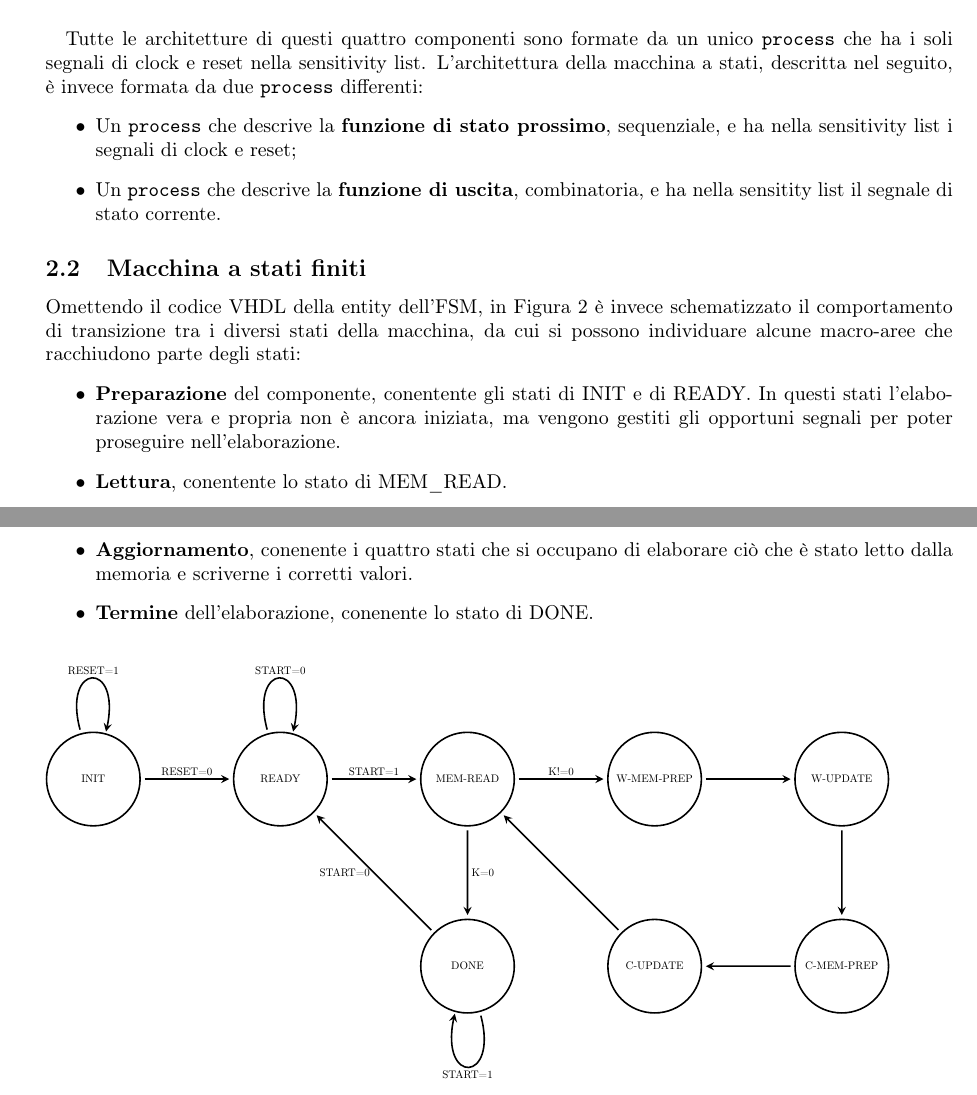
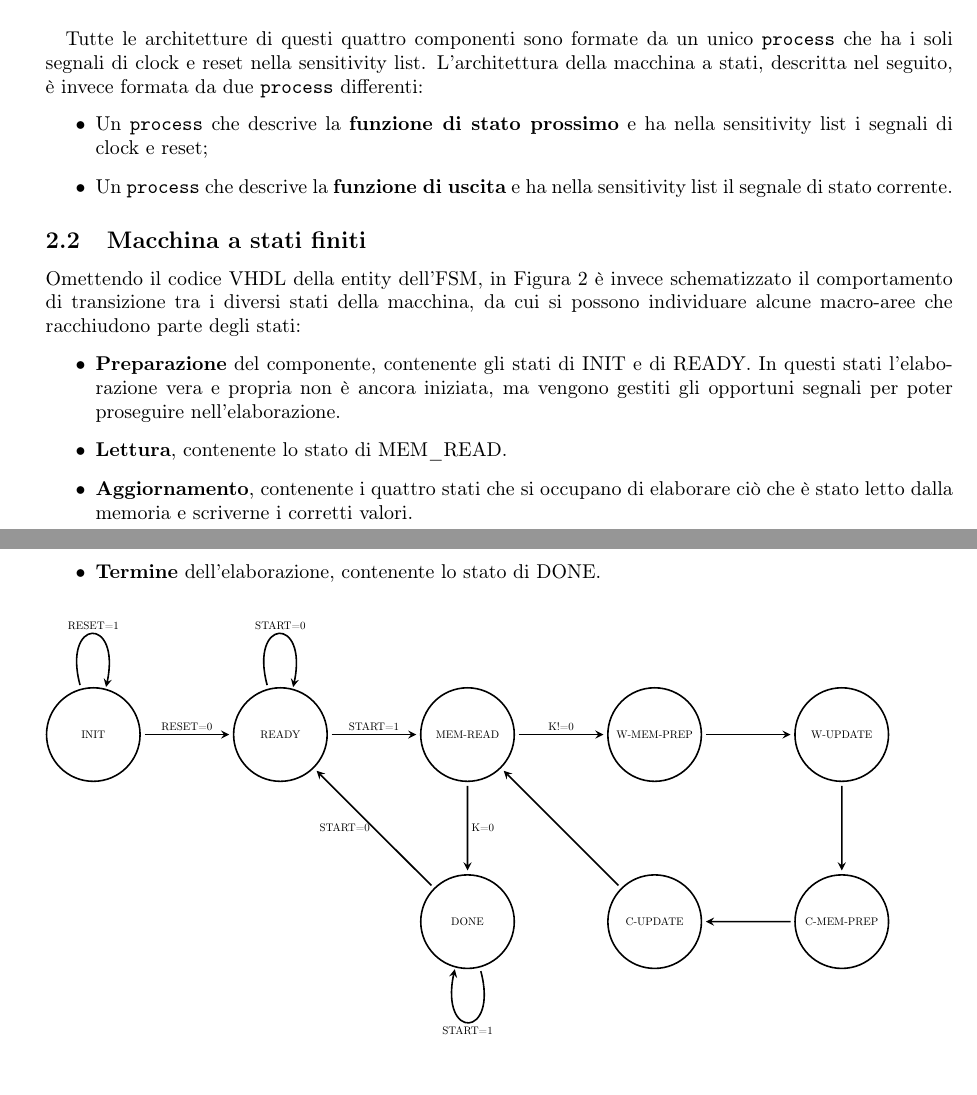
Before and after one commit to AlessandroDF/ProgRL, a LaTeX document (Relazione/Relazione.tex): two parts of pages 6 and 7 of 10, joined at a grey line, cut so that both start at the same text. Compiled offline with pdfLaTeX.

Commit message:
Ultimo controllo alla relazione. Spell-checking.

```diff
--- a/Relazione/Relazione.tex
+++ b/Relazione/Relazione.tex
@@ -244,16 +244,16 @@ In cui, \lstinline[style=vhdl]|in_w| e \lstinline[style=vhdl]|in_c| sono i segna
 	\paragraph{}
 	Tutte le architetture di questi quattro componenti sono formate da un unico \lstinline[style=vhdl]|process| che ha i soli segnali di clock e reset nella sensitivity list. L'architettura della macchina a stati, descritta nel seguito, è invece formata da due \lstinline[style=vhdl]|process| differenti:
 	\begin{itemize}
-	\item Un \lstinline[style=vhdl]|process| che descrive la \textbf{funzione di stato prossimo}, sequenziale, e ha nella sensitivity list i segnali di clock e reset;
-	\item Un \lstinline[style=vhdl]|process| che descrive la \textbf{funzione di uscita}, combinatoria, e ha nella sensitity list il segnale di stato corrente.
+		\item Un \lstinline[style=vhdl]|process| che descrive la \textbf{funzione di stato prossimo} e ha nella sensitivity list i segnali di clock e reset;
+		\item Un \lstinline[style=vhdl]|process| che descrive la \textbf{funzione di uscita} e ha nella sensitivity list il segnale di stato corrente.
 	\end{itemize}
 	\subsection{Macchina a stati finiti}
 	Omettendo il codice VHDL della entity dell'FSM, in Figura \ref{fsm} è invece schematizzato il comportamento di transizione tra i diversi stati della macchina, da cui si possono individuare alcune macro-aree che racchiudono parte degli stati:
 	\begin{itemize}
-	\item \textbf{Preparazione} del componente, conentente gli stati di INIT e di READY. In questi stati l'elaborazione vera e propria non è ancora iniziata, ma vengono gestiti gli opportuni segnali per poter proseguire nell'elaborazione.
-	\item \textbf{Lettura}, conentente lo stato di MEM\_READ.
-	\item \textbf{Aggiornamento}, conenente i quattro stati che si occupano di elaborare ciò che è stato letto dalla memoria e scriverne i corretti valori.
-	\item \textbf{Termine} dell'elaborazione, conenente lo stato di DONE.
+		\item \textbf{Preparazione} del componente, contenente gli stati di INIT e di READY. In questi stati l'elaborazione vera e propria non è ancora iniziata, ma vengono gestiti gli opportuni segnali per poter proseguire nell'elaborazione.
+		\item \textbf{Lettura}, contenente lo stato di MEM\_READ.
+		\item \textbf{Aggiornamento}, contenente i quattro stati che si occupano di elaborare ciò che è stato letto dalla memoria e scriverne i corretti valori.
+		\item \textbf{Termine} dell'elaborazione, contenente lo stato di DONE.
 	\end{itemize}
 	\begin{figure}[h]
 		\begin{tikzpicture}[thick, scale=0.55,every node/.style={scale=0.55}]
```
Also changed, not shown: Relazione/Relazione.pdf, Relazione/Relazione.tex (16 more changed lines), 4 other files. Lines whose indentation alone changed are shown as unchanged.
